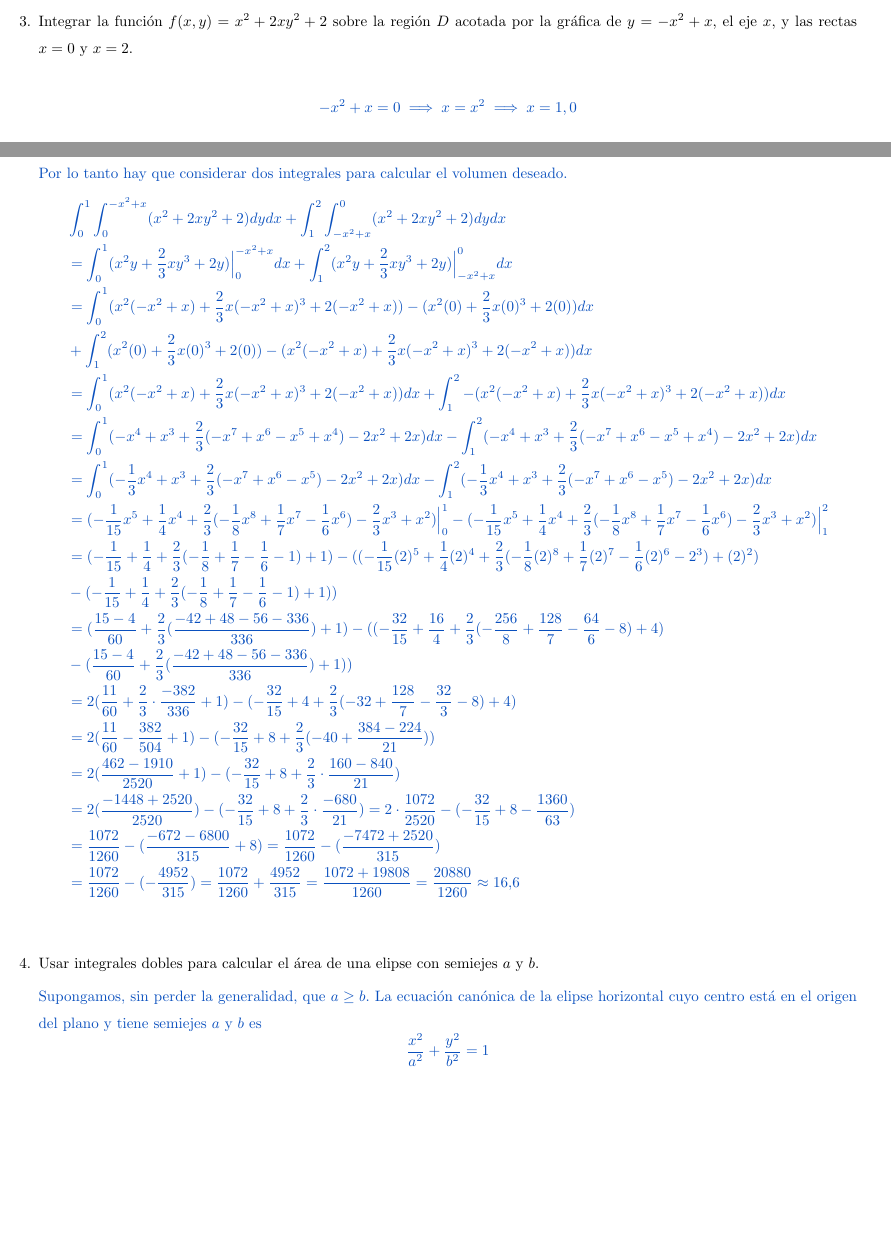
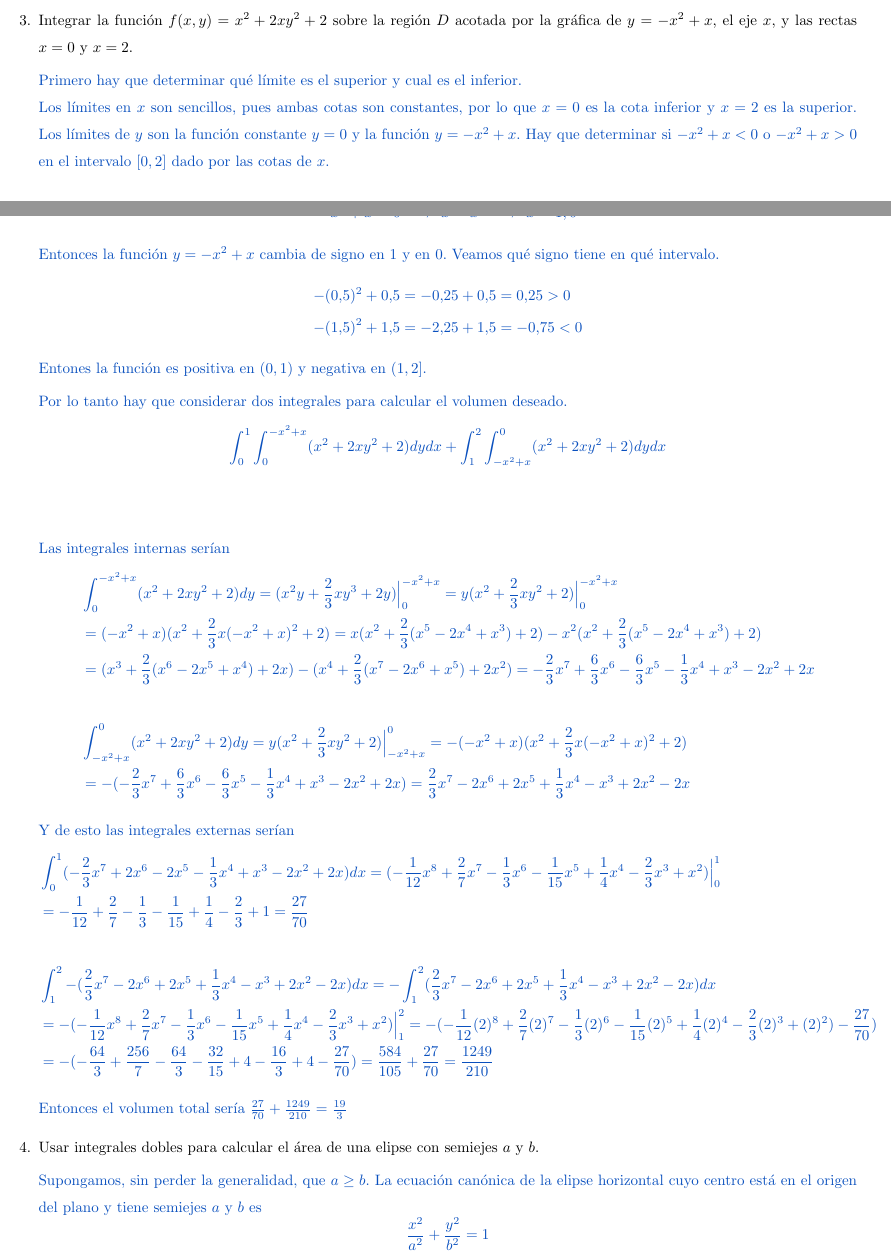
Before and after one commit to MatematicasAplicadas/Tarea-I, a LaTeX problem sheet (tarea1.tex): two parts of pages 2 and 3 of 8, joined at a grey line, cut so that both start at the same text, the shorter picture padded with empty space. Compiled offline with pdfLaTeX.

Commit message:
Corrigiendo el ejercicio 3

```diff
--- a/tarea1.tex
+++ b/tarea1.tex
@@ -115,9 +115,17 @@
         $x = 0$ y $x = 2$.
 
         \color{azul}
-        \[
-            -x^2 + x = 0 \implies x = x^2 \implies x = 1, 0
-        \]
+				Primero hay que determinar qué límite es el superior y cual es el inferior.\\
+				Los límites en $x$ son sencillos, pues ambas cotas son constantes, por lo
+				que $x = 0$ es la cota inferior y $x = 2$ es la superior.
+				Los límites de $y$ son la función constante $y = 0$ y la función
+				$y = -x^2 + x$. Hay que determinar si  $-x^2 + x < 0 $ o $-x^2 + x > 0 $
+				en el intervalo $[0, 2]$ dado por las cotas de $x$.
+
+        \[-x^2 + x = 0 \implies x = x^2 \implies x = 1, 0\]
+
+				Entonces la función $y = -x^2 + x$ cambia de signo en 1 y en 0. Veamos
+				qué signo tiene en qué intervalo.
         \begin{align*}
             -(0.5)^2 + 0.5 = -0.25 + 0.5 & = 0.25 > 0 \\
             -(1.5)^2 + 1.5 = -2.25 + 1.5 & = -0.75 < 0
@@ -125,29 +133,37 @@
         Entones la función es positiva en $(0, 1)$ y negativa en $(1, 2]$.
 
         Por lo tanto hay que considerar dos integrales para calcular el volumen deseado.
-        \begin{align*}
-            &  \int_{0}^{1} \int_{0}^{-x^2+x} (x^2 + 2xy^2 + 2) dy dx + \int_{1}^{2} \int_{-x^2+x}^{0} (x^2 + 2xy^2 + 2) dy dx\\
-            &= \int_{0}^{1} (x^2y + \frac{2}{3}xy^3 + 2y) \Big |_{0}^{-x^2+x}dx + \int_{1}^{2} (x^2y + \frac{2}{3}xy^3 + 2y) \Big |_{-x^2+x}^{0}dx\\
-            &= \int_{0}^{1} (x^2(-x^2+x) + \frac{2}{3}x(-x^2+x)^3 + 2(-x^2+x)) - (x^2(0) + \frac{2}{3}x(0)^3 + 2(0))dx\\
-            &+ \int_{1}^{2} (x^2(0) + \frac{2}{3}x(0)^3 + 2(0)) -  (x^2(-x^2+x) + \frac{2}{3}x(-x^2+x)^3 + 2(-x^2+x))dx\\
-            &= \int_{0}^{1} (x^2(-x^2+x) + \frac{2}{3}x(-x^2+x)^3 + 2(-x^2+x))dx + \int_{1}^{2}-(x^2(-x^2+x) + \frac{2}{3}x(-x^2+x)^3 + 2(-x^2+x))dx\\
-            &= \int_{0}^{1} (-x^4+x^3 + \frac{2}{3}(-x^7 + x^6 - x^5 + x^4) - 2x^2 + 2x)dx - \int_{1}^{2} (-x^4+x^3 + \frac{2}{3}(-x^7 + x^6 - x^5 + x^4) - 2x^2 + 2x)dx\\
-            &= \int_{0}^{1} (-\frac{1}{3}x^4+x^3 + \frac{2}{3}(-x^7 + x^6 - x^5) - 2x^2 + 2x)dx - \int_{1}^{2} (-\frac{1}{3}x^4+x^3 + \frac{2}{3}(-x^7 + x^6 - x^5) - 2x^2 + 2x)dx\\
-            &= (-\frac{1}{15}x^5 + \frac{1}{4}x^4 + \frac{2}{3}(-\frac{1}{8}x^8 + \frac{1}{7}x^7 - \frac{1}{6}x^6) - \frac{2}{3}x^3 + x^2) \Big |_{0}^{1}
-            - (-\frac{1}{15}x^5 + \frac{1}{4}x^4 + \frac{2}{3}(-\frac{1}{8}x^8 + \frac{1}{7}x^7 - \frac{1}{6}x^6) - \frac{2}{3}x^3 + x^2) \Big |_{1}^{2}\\
-            &=(-\frac{1}{15} + \frac{1}{4} + \frac{2}{3}(-\frac{1}{8} + \frac{1}{7} - \frac{1}{6} - 1) + 1)
-            -  ((-\frac{1}{15}(2)^5 + \frac{1}{4}(2)^4 + \frac{2}{3}(-\frac{1}{8}(2)^8 + \frac{1}{7}(2)^7 - \frac{1}{6}(2)^6 - 2^3) + (2)^2)\\
-            &- (-\frac{1}{15} + \frac{1}{4} + \frac{2}{3}(-\frac{1}{8} + \frac{1}{7} - \frac{1}{6} - 1) + 1))\\
-            &= (\frac{15 - 4}{60} + \frac{2}{3}(\frac{-42+48-56-336}{336}) + 1)
-            -((-\frac{32}{15} + \frac{16}{4} + \frac{2}{3}(-\frac{256}{8} + \frac{128}{7} - \frac{64}{6} - 8) + 4) \\
-            &-(\frac{15 - 4}{60} + \frac{2}{3}(\frac{-42+48-56-336}{336}) + 1))\\
-            &= 2(\frac{11}{60} + \frac{2}{3} \cdot \frac{-382}{336} + 1) - (-\frac{32}{15} + 4 + \frac{2}{3}(-32 + \frac{128}{7} - \frac{32}{3} - 8) + 4)\\
-            &= 2(\frac{11}{60} - \frac{382}{504} + 1) - (-\frac{32}{15} + 8 + \frac{2}{3}(-40 + \frac{384-224}{21}))\\
-            &= 2(\frac{462 - 1910}{2520} + 1) - (-\frac{32}{15} + 8 + \frac{2}{3} \cdot \frac{160-840}{21})\\
-            &= 2(\frac{-1448 + 2520}{2520}) - (-\frac{32}{15} + 8 + \frac{2}{3} \cdot \frac{-680}{21}) = 2 \cdot \frac{1072}{2520} - (-\frac{32}{15} + 8 - \frac{1360}{63})\\
-            &= \frac{1072}{1260} - (\frac{-672-6800}{315} + 8) = \frac{1072}{1260} - (\frac{-7472+2520}{315})\\
-            &= \frac{1072}{1260} - (-\frac{4952}{315}) = \frac{1072}{1260} + \frac{4952}{315} = \frac{1072+19808}{1260} = \frac{20880}{1260} \approx 16.6
-        \end{align*}
+      	\[\int_{0}^{1} \int_{0}^{-x^2+x} (x^2 + 2xy^2 + 2) dy dx + \int_{1}^{2} \int_{-x^2+x}^{0} (x^2 + 2xy^2 + 2) dy dx\]\\
+
+				Las integrales internas serían
+				\begin{align*}
+					&\int_{0}^{-x^2+x} (x^2 + 2xy^2 + 2) dy = (x^2y + \frac{2}{3}xy^3 + 2y) \Big |_{0}^{-x^2+x} = y(x^2+\frac{2}{3}xy^2 + 2)\Big |_{0}^{-x^2+x}\\
+					&= (-x^2+x)(x^2 + \frac{2}{3}x(-x^2+x)^2+2) = x(x^2 + \frac{2}{3}(x^5-2x^4+x^3)+2) - x^2(x^2 + \frac{2}{3}(x^5-2x^4+x^3)+2)\\
+					&= (x^3 + \frac{2}{3}(x^6-2x^5+x^4)+2x) - (x^4 + \frac{2}{3}(x^7-2x^6+x^5)+2x^2)
+					= -\frac{2}{3}x^7 + \frac{6}{3}x^6 - \frac{6}{3}x^5 - \frac{1}{3}x^4 + x^3 - 2x^2 + 2x\\
+					\\
+					&\int_{-x^2+x}^{0} (x^2 + 2xy^2 + 2) dy = y(x^2+\frac{2}{3}xy^2 + 2)\Big |_{-x^2+x}^{0} = -(-x^2+x)(x^2 + \frac{2}{3}x(-x^2+x)^2+2)\\
+					&= -(-\frac{2}{3}x^7 + \frac{6}{3}x^6 - \frac{6}{3}x^5 - \frac{1}{3}x^4 + x^3 - 2x^2 + 2x)
+					= \frac{2}{3}x^7 - 2x^6 + 2x^5 + \frac{1}{3}x^4 - x^3 + 2x^2 - 2x
+				\end{align*}
+
+				Y de esto las integrales externas serían
+				\begin{align*}
+					&\int_{0}^{1} (-\frac{2}{3}x^7 + 2x^6 - 2x^5 - \frac{1}{3}x^4 + x^3 - 2x^2 + 2x) dx
+					= (-\frac{1}{12}x^8 + \frac{2}{7}x^7 - \frac{1}{3}x^6 - \frac{1}{15}x^5 + \frac{1}{4}x^4 - \frac{2}{3}x^3 + x^2) \Big |_{0}^{1}\\
+					&= - \frac{1}{12} + \frac{2}{7} - \frac{1}{3} - \frac{1}{15} + \frac{1}{4} - \frac{2}{3} + 1= \frac{27}{70}\\
+					\\
+					& \int_{1}^{2} -(\frac{2}{3}x^7 - 2x^6 + 2x^5 + \frac{1}{3}x^4 - x^3 + 2x^2 - 2x) dx
+					= -\int_{1}^{2} (\frac{2}{3}x^7 - 2x^6 + 2x^5 + \frac{1}{3}x^4 - x^3 + 2x^2 - 2x) dx\\
+					&= -(-\frac{1}{12}x^8 + \frac{2}{7}x^7 - \frac{1}{3}x^6 - \frac{1}{15}x^5 + \frac{1}{4}x^4 - \frac{2}{3}x^3 + x^2) \Big |_{1}^{2}
+					= -(-\frac{1}{12}(2)^8 + \frac{2}{7}(2)^7 - \frac{1}{3}(2)^6 - \frac{1}{15}(2)^5 + \frac{1}{4}(2)^4 - \frac{2}{3}(2)^3 + (2)^2) - \frac{27}{70})\\
+					&=-(-\frac{64}{3} + \frac{256}{7} - \frac{64}{3} - \frac{32}{15} + 4 - \frac{16}{3}+ 4 - \frac{27}{70}) = \frac{584}{105} + \frac{27}{70} = \frac{1249}{210}
+				\end{align*}
+
+				Entonces el volumen total sería $\frac{27}{70} + \frac{1249}{210} = \frac{19}{3}$
+
+
+
     }
 
 	% Ejercicio 4
```
